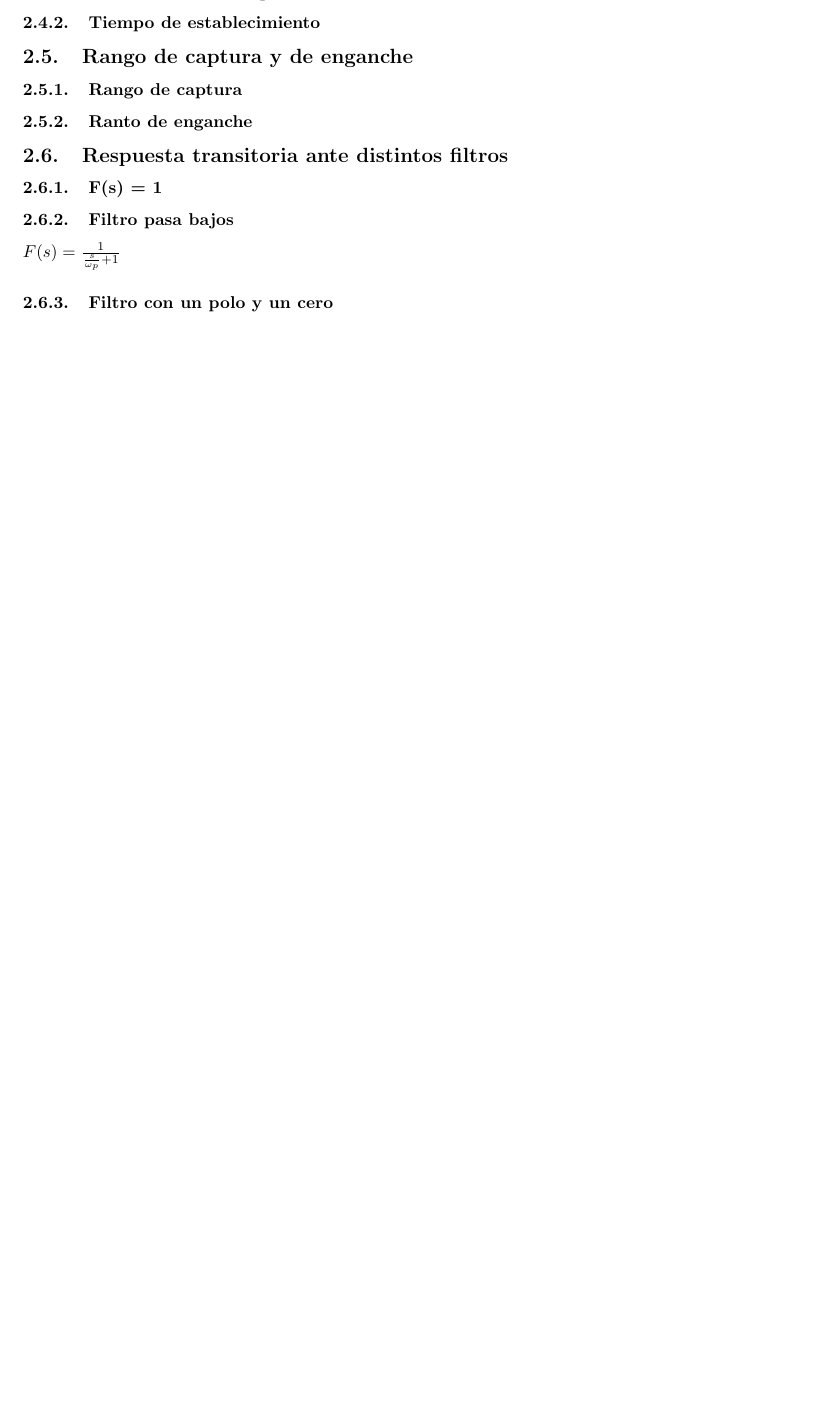
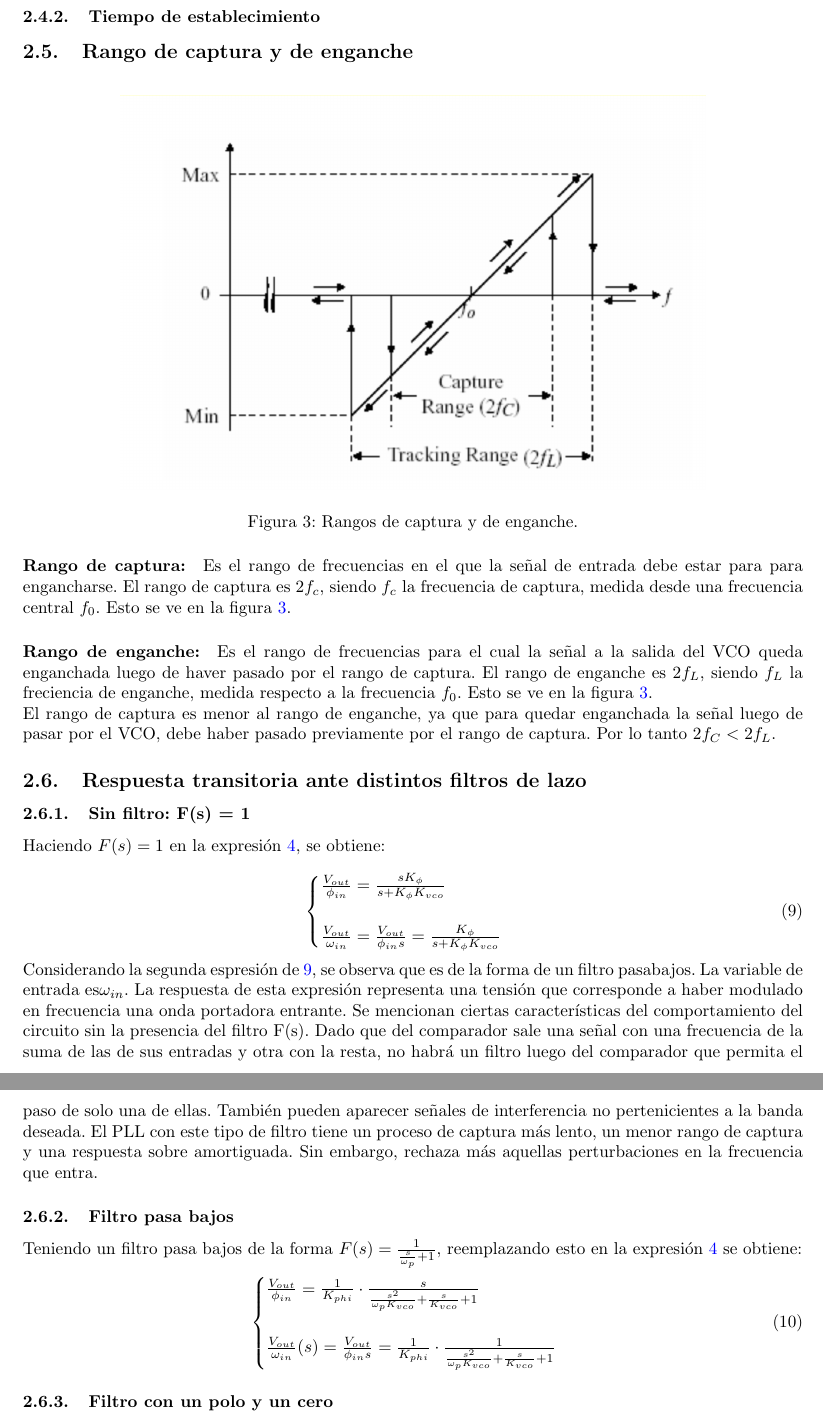
Before and after one commit to grupo-tc-volcan/TP6, a LaTeX document (Informe/informe.tex, which reads Informe/ej2.tex): part of page 6 of 7 before the commit and two parts of pages 6 and 7 of 8 after it, the two joined at a grey line, cut so that both start at the same text, the shorter picture padded with empty space. Compiled offline with pdfLaTeX.

Commit message:
informe filtros

```diff
--- a/Informe/ej2.tex
+++ b/Informe/ej2.tex
@@ -108,17 +111,46 @@ La interpretaci\'on del resultado en la ecuaci\'on \ref{futuro} es que una vez a
 
 \subsection{Rango de captura y de enganche}
 
-	\subsubsection{Rango de captura}
+\begin{figure}[H] %!ht
+	\centering
+	\includegraphics[width=12cm,height=12cm,keepaspectratio]{../EJ2/imagenes/rango.png}
+	\caption{Rangos de captura y de enganche.}
+	\label{rango}
+\end{figure}
 
-	\subsubsection{Ranto de enganche}
+	\paragraph{Rango de captura:} Es el rango de frecuencias en el que la señal de entrada debe estar para para engancharse. El rango de captura es $2f_c$, siendo $f_c$ la frecuencia de captura, medida desde una frecuencia central $f_0$. Esto se ve en la figura \ref{rango}.
 
-\subsection{Respuesta transitoria ante distintos filtros}
+	\paragraph{Rango de enganche:} Es el rango de frecuencias para el cual la señal a la salida del VCO queda enganchada luego de haver pasado por el rango de captura. El rango de enganche es $2f_L$, siendo $f_L$ la freciencia de enganche, medida respecto a la frecuencia $f_0$. Esto se ve en la figura \ref{rango}.
 
-	\subsubsection{F(s) = 1}
+	El rango de captura es menor al rango de enganche, ya que para quedar enganchada la señal luego de pasar por el VCO, debe haber pasado previamente por el rango de captura. Por lo tanto $2f_C<2f_L$.
+
+\subsection{Respuesta transitoria ante distintos filtros de lazo}
+
+	\subsubsection{Sin filtro: F(s) = 1 }
+	Haciendo $F(s) = 1$ en la expresi\'on \ref{transf}, se obtiene:
+
+\begin{equation}
+\begin{cases}
+\frac{V_{out}}{\phi_{in}} = \frac{sK_{\phi}}{s+K_{\phi}K_{vco}}\\ \\
+\frac{V_{out}}{\omega_{in}}=\frac{V_{out}}{\phi_{in}s} = \frac{K_{\phi}}{s+K_{\phi}K_{vco}}
+\end{cases}
+\label{transf1}
+\end{equation}
+
+Considerando la segunda espresi\'on de \ref{transf1}, se observa que es de la forma de un filtro pasabajos. La variable de entrada es$\omega_{in}$. La respuesta de esta expresi\'on representa una tensi\'on que corresponde a haber modulado en frecuencia una onda portadora entrante.
+Se mencionan ciertas caracter\'isticas del comportamiento del circuito sin la presencia del filtro F(s). Dado que del comparador sale una señal con una frecuencia de la suma de las de sus entradas y otra con la resta, no habr\'a un filtro luego del comparador que permita el paso de solo una de ellas. Tambi\'en pueden aparecer señales de interferencia no pertenicientes a la banda deseada. El PLL con este tipo de filtro tiene un proceso de captura m\'as lento, un menor rango de captura y una respuesta sobre amortiguada. Sin embargo, rechaza m\'as aquellas perturbaciones en la frecuencia que entra.
 
 	\subsubsection{Filtro pasa bajos}
 
-	$F(s) = \frac{1}{\frac{s}{\omega_p} + 1}$
+	Teniendo un filtro pasa bajos de la forma $F(s) = \frac{1}{\frac{s}{\omega_p} + 1}$, reemplazando esto en la expresi\'on \ref{transf} se obtiene:
+
+	\begin{equation}
+	\begin{cases}
+	\frac{V_{out}}{\phi_{in}} = \frac{1}{K_{phi}}\cdot \frac{s}{\frac{s^2}{\omega_p K_{vco}}+\frac{s}{K_{vco}} + 1}\\ \\
+	\frac{V_{out}}{\omega_{in}} (s)=\frac{V_{out}}{\phi_{in}s} = \frac{1}{K_{phi}}\cdot \frac{1}{\frac{s^2}{\omega_p K_{vco}}+\frac{s}{K_{vco}} + 1}
+	\end{cases}
+	\label{transf2}
+	\end{equation}
 
 	\subsubsection{Filtro con un polo y un cero}
 	$F(s) = \frac{\frac{s}{\omega_z} + 1}{\frac{s}{\omega_p} + 1}$
```
Also changed, not shown: EJ2/imagenes/rango.png (added), Informe/informe.pdf, Informe/ej2.tex (5 more changed lines), 7 other files.
